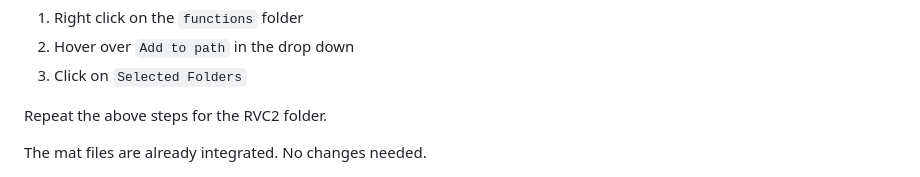
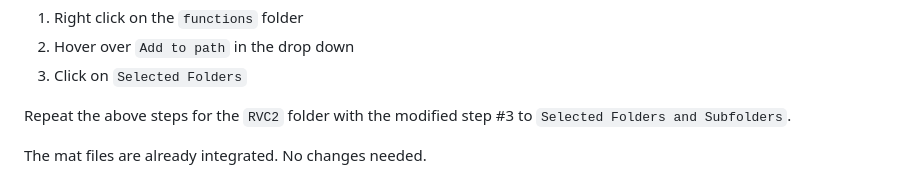
Before and after one commit to stovetop-z/SensitivityAnalysis, a Markdown page: README.md, the part around the change. Drawn GitHub-style.

```diff
--- a/README.md
+++ b/README.md
@@ -16,7 +16,7 @@ the functions, it is imperative that you ensure that they are in the matlab proj
 2. Hover over `Add to path` in the drop down
 3. Click on `Selected Folders`
 
-Repeat the above steps for the RVC2 folder.
+Repeat the above steps for the `RVC2` folder with the modified step #3 to `Selected Folders and Subfolders`.
 
 The mat files are already integrated. No changes needed.
 
```
